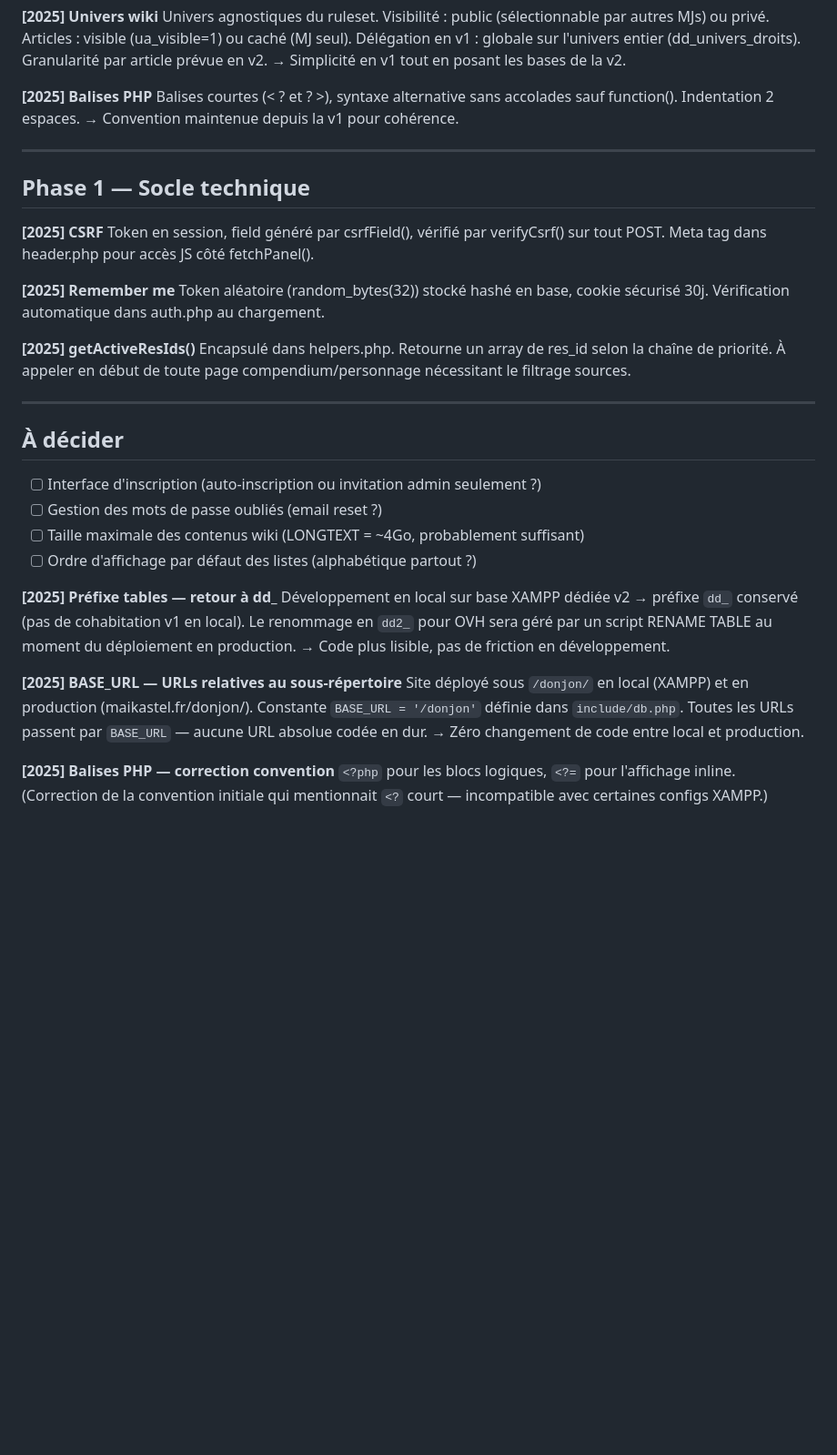
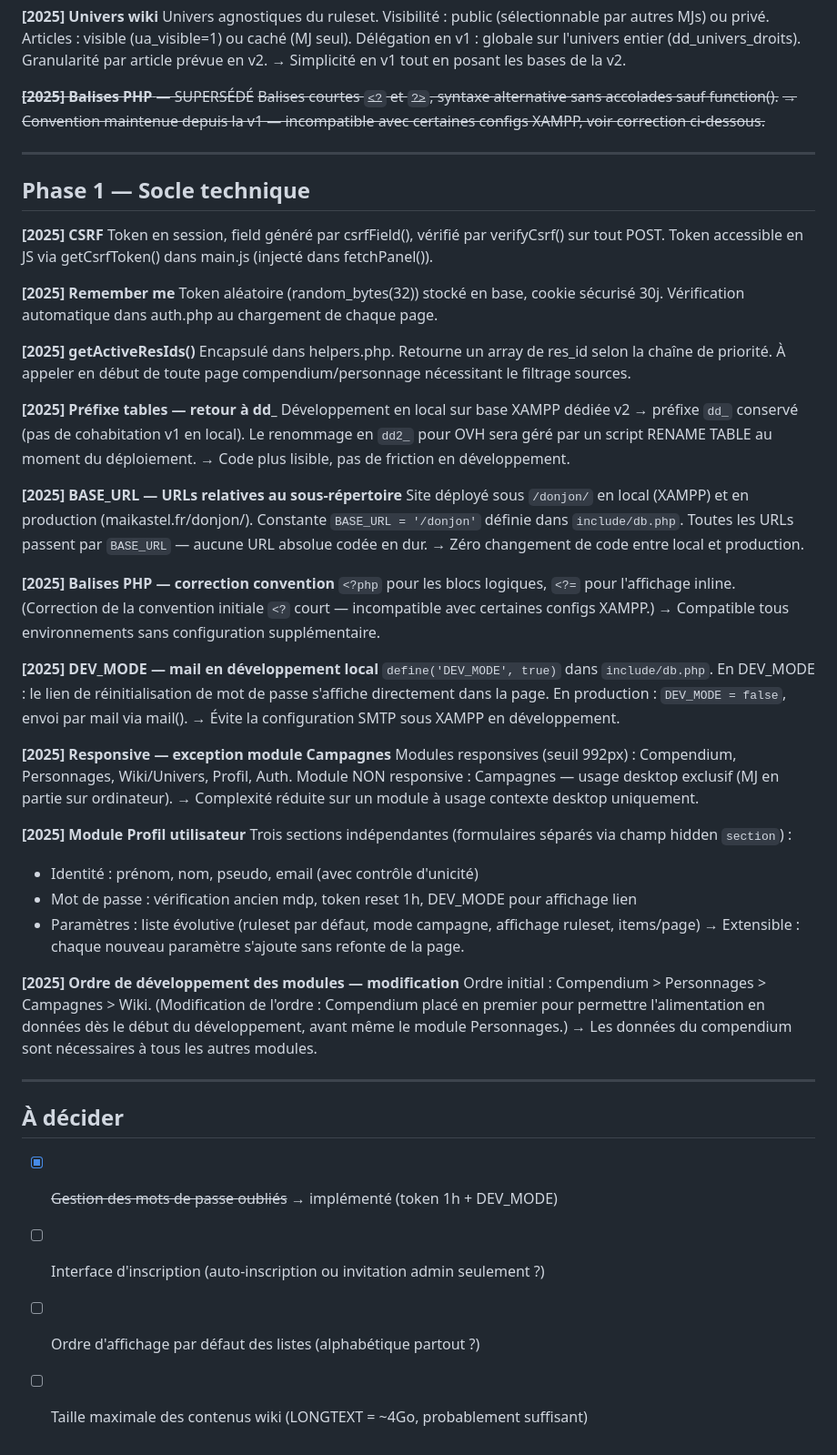
Before and after one commit to Bigtono/donjon, a Markdown page: doc/DECISIONS_LOG.md, the part around the change. Shown at 91% size. Rendered like a GitHub page; blank space fills up the shorter version.

Commit message:
MAJ devcisions_log

```diff
--- a/doc/DECISIONS_LOG.md
+++ b/doc/DECISIONS_LOG.md
@@ -44,10 +44,9 @@ Délégation en v1 : globale sur l'univers entier (dd_univers_droits).
 Granularité par article prévue en v2.
 → Simplicité en v1 tout en posant les bases de la v2.
 
-**[2025] Balises PHP**
-Balises courtes (< ? et ? >), syntaxe alternative sans accolades sauf function().
-Indentation 2 espaces.
-→ Convention maintenue depuis la v1 pour cohérence.
+~~**[2025] Balises PHP** — SUPERSÉDÉ~~
+~~Balises courtes `<?` et `?>`, syntaxe alternative sans accolades sauf function().~~
+~~→ Convention maintenue depuis la v1 — incompatible avec certaines configs XAMPP, voir correction ci-dessous.~~
 
 ---
 
@@ -55,28 +54,19 @@ Indentation 2 espaces.
 
 **[2025] CSRF**
 Token en session, field généré par csrfField(), vérifié par verifyCsrf() sur tout POST.
-Meta tag dans header.php pour accès JS côté fetchPanel().
+Token accessible en JS via getCsrfToken() dans main.js (injecté dans fetchPanel()).
 
 **[2025] Remember me**
-Token aléatoire (random_bytes(32)) stocké hashé en base, cookie sécurisé 30j.
-Vérification automatique dans auth.php au chargement.
+Token aléatoire (random_bytes(32)) stocké en base, cookie sécurisé 30j.
+Vérification automatique dans auth.php au chargement de chaque page.
 
 **[2025] getActiveResIds()**
 Encapsulé dans helpers.php. Retourne un array de res_id selon la chaîne de priorité.
 À appeler en début de toute page compendium/personnage nécessitant le filtrage sources.
 
----
-
-## À décider
-
-- [ ] Interface d'inscription (auto-inscription ou invitation admin seulement ?)
-- [ ] Gestion des mots de passe oubliés (email reset ?)
-- [ ] Taille maximale des contenus wiki (LONGTEXT = ~4Go, probablement suffisant)
-- [ ] Ordre d'affichage par défaut des listes (alphabétique partout ?)
-
 **[2025] Préfixe tables — retour à dd_**
 Développement en local sur base XAMPP dédiée v2 → préfixe `dd_` conservé (pas de cohabitation v1 en local).
-Le renommage en `dd2_` pour OVH sera géré par un script RENAME TABLE au moment du déploiement en production.
+Le renommage en `dd2_` pour OVH sera géré par un script RENAME TABLE au moment du déploiement.
 → Code plus lisible, pas de friction en développement.
 
 **[2025] BASE_URL — URLs relatives au sous-répertoire**
@@ -87,4 +77,38 @@ Toutes les URLs passent par `BASE_URL` — aucune URL absolue codée en dur.
 
 **[2025] Balises PHP — correction convention**
 `<?php` pour les blocs logiques, `<?=` pour l'affichage inline.
-(Correction de la convention initiale qui mentionnait `<?` court — incompatible avec certaines configs XAMPP.)
+(Correction de la convention initiale `<?` court — incompatible avec certaines configs XAMPP.)
+→ Compatible tous environnements sans configuration supplémentaire.
+
+**[2025] DEV_MODE — mail en développement local**
+`define('DEV_MODE', true)` dans `include/db.php`.
+En DEV_MODE : le lien de réinitialisation de mot de passe s'affiche directement dans la page.
+En production : `DEV_MODE = false`, envoi par mail via mail().
+→ Évite la configuration SMTP sous XAMPP en développement.
+
+**[2025] Responsive — exception module Campagnes**
+Modules responsives (seuil 992px) : Compendium, Personnages, Wiki/Univers, Profil, Auth.
+Module NON responsive : Campagnes — usage desktop exclusif (MJ en partie sur ordinateur).
+→ Complexité réduite sur un module à usage contexte desktop uniquement.
+
+**[2025] Module Profil utilisateur**
+Trois sections indépendantes (formulaires séparés via champ hidden `section`) :
+- Identité : prénom, nom, pseudo, email (avec contrôle d'unicité)
+- Mot de passe : vérification ancien mdp, token reset 1h, DEV_MODE pour affichage lien
+- Paramètres : liste évolutive (ruleset par défaut, mode campagne, affichage ruleset, items/page)
+→ Extensible : chaque nouveau paramètre s'ajoute sans refonte de la page.
+
+**[2025] Ordre de développement des modules — modification**
+Ordre initial : Compendium > Personnages > Campagnes > Wiki.
+(Modification de l'ordre : Compendium placé en premier pour permettre l'alimentation
+en données dès le début du développement, avant même le module Personnages.)
+→ Les données du compendium sont nécessaires à tous les autres modules.
+
+---
+
+## À décider
+
+- [x] ~~Gestion des mots de passe oubliés~~ → implémenté (token 1h + DEV_MODE)
+- [ ] Interface d'inscription (auto-inscription ou invitation admin seulement ?)
+- [ ] Ordre d'affichage par défaut des listes (alphabétique partout ?)
+- [ ] Taille maximale des contenus wiki (LONGTEXT = ~4Go, probablement suffisant)
```
